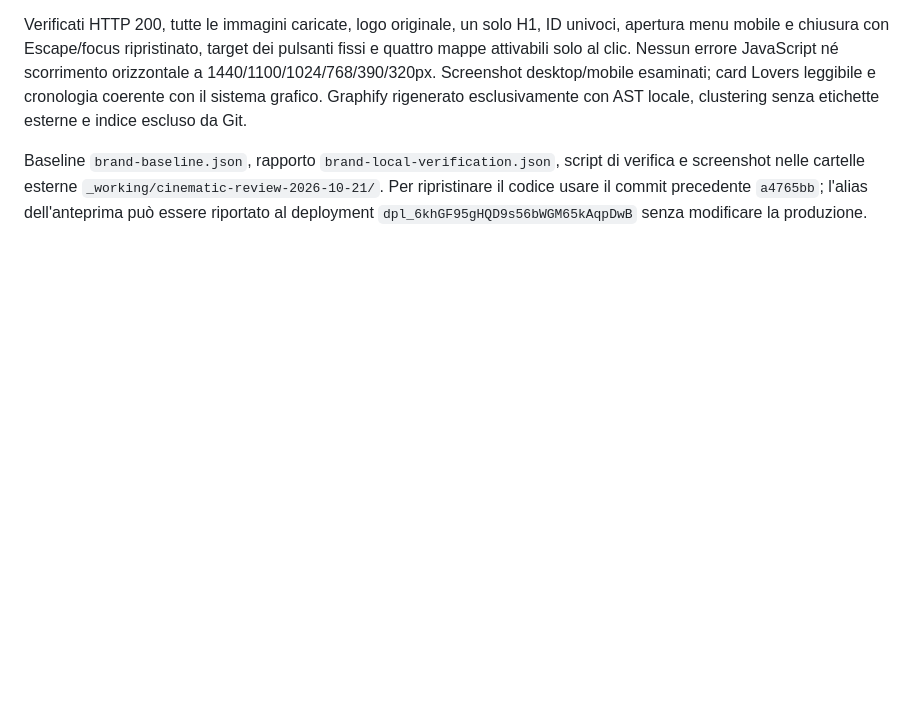
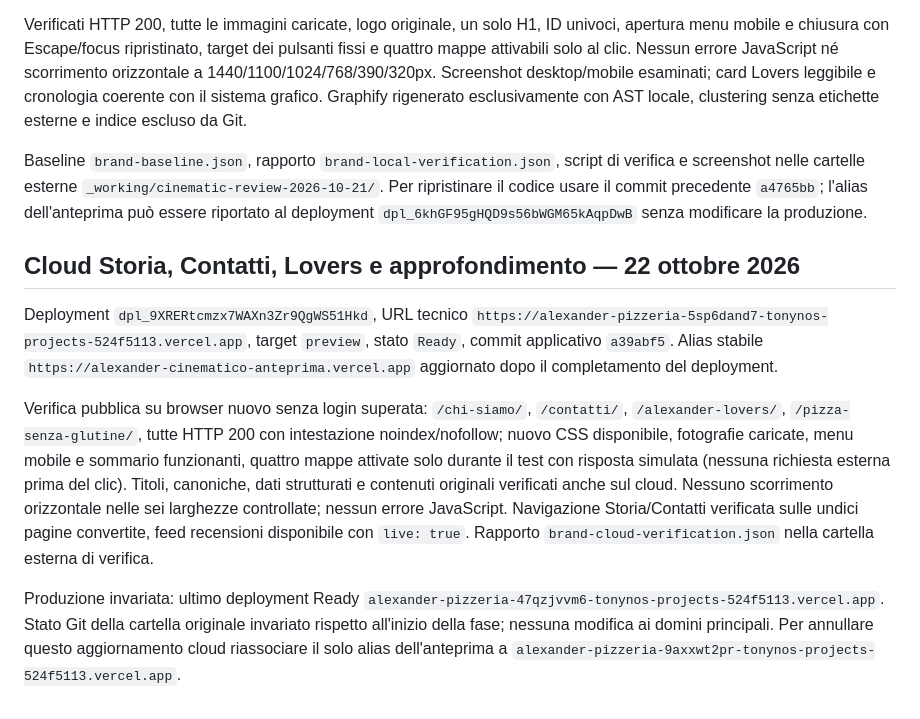
Before and after one commit to tonyno16/Alexander-Pizzeria, a Markdown page: docs/cinematic-preview.md, the part around the change. Rendered like a GitHub page; blank space fills up the shorter version.

Commit message:
Record public verification of cinematic brand pages

```diff
--- a/docs/cinematic-preview.md
+++ b/docs/cinematic-preview.md
@@ -152,3 +152,11 @@ Confronto automatico con baseline: titoli, H1, canoniche e JSON-LD invariati; pa
 Verificati HTTP 200, tutte le immagini caricate, logo originale, un solo H1, ID univoci, apertura menu mobile e chiusura con Escape/focus ripristinato, target dei pulsanti fissi e quattro mappe attivabili solo al clic. Nessun errore JavaScript né scorrimento orizzontale a 1440/1100/1024/768/390/320px. Screenshot desktop/mobile esaminati; card Lovers leggibile e cronologia coerente con il sistema grafico. Graphify rigenerato esclusivamente con AST locale, clustering senza etichette esterne e indice escluso da Git.
 
 Baseline `brand-baseline.json`, rapporto `brand-local-verification.json`, script di verifica e screenshot nelle cartelle esterne `_working/cinematic-review-2026-10-21/`. Per ripristinare il codice usare il commit precedente `a4765bb`; l'alias dell'anteprima può essere riportato al deployment `dpl_6khGF95gHQD9s56bWGM65kAqpDwB` senza modificare la produzione.
+
+## Cloud Storia, Contatti, Lovers e approfondimento — 22 ottobre 2026
+
+Deployment `dpl_9XRERtcmzx7WAXn3Zr9QgWS51Hkd`, URL tecnico `https://alexander-pizzeria-5sp6dand7-tonynos-projects-524f5113.vercel.app`, target `preview`, stato `Ready`, commit applicativo `a39abf5`. Alias stabile `https://alexander-cinematico-anteprima.vercel.app` aggiornato dopo il completamento del deployment.
+
+Verifica pubblica su browser nuovo senza login superata: `/chi-siamo/`, `/contatti/`, `/alexander-lovers/`, `/pizza-senza-glutine/`, tutte HTTP 200 con intestazione noindex/nofollow; nuovo CSS disponibile, fotografie caricate, menu mobile e sommario funzionanti, quattro mappe attivate solo durante il test con risposta simulata (nessuna richiesta esterna prima del clic). Titoli, canoniche, dati strutturati e contenuti originali verificati anche sul cloud. Nessuno scorrimento orizzontale nelle sei larghezze controllate; nessun errore JavaScript. Navigazione Storia/Contatti verificata sulle undici pagine convertite, feed recensioni disponibile con `live: true`. Rapporto `brand-cloud-verification.json` nella cartella esterna di verifica.
+
+Produzione invariata: ultimo deployment Ready `alexander-pizzeria-47qzjvvm6-tonynos-projects-524f5113.vercel.app`. Stato Git della cartella originale invariato rispetto all'inizio della fase; nessuna modifica ai domini principali. Per annullare questo aggiornamento cloud riassociare il solo alias dell'anteprima a `alexander-pizzeria-9axxwt2pr-tonynos-projects-524f5113.vercel.app`.
```
